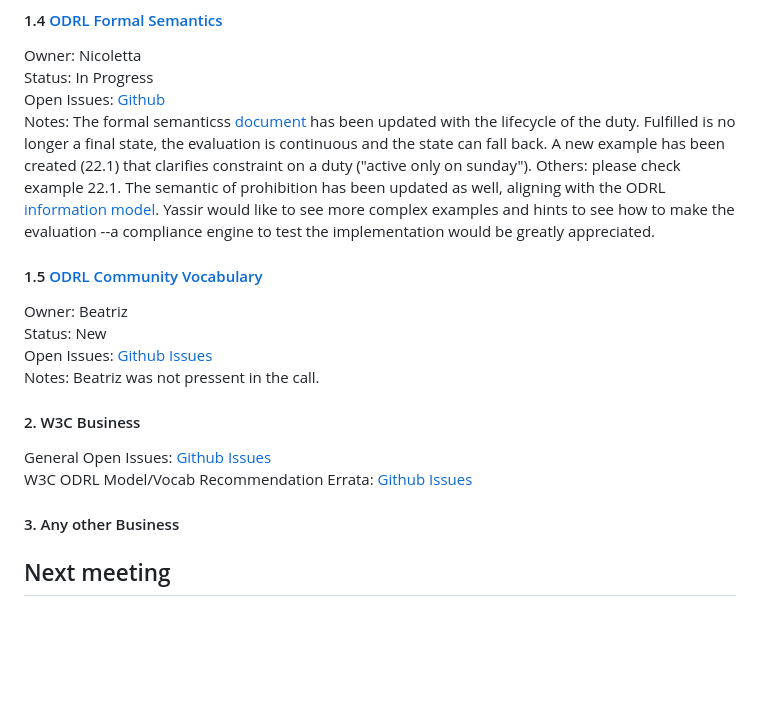
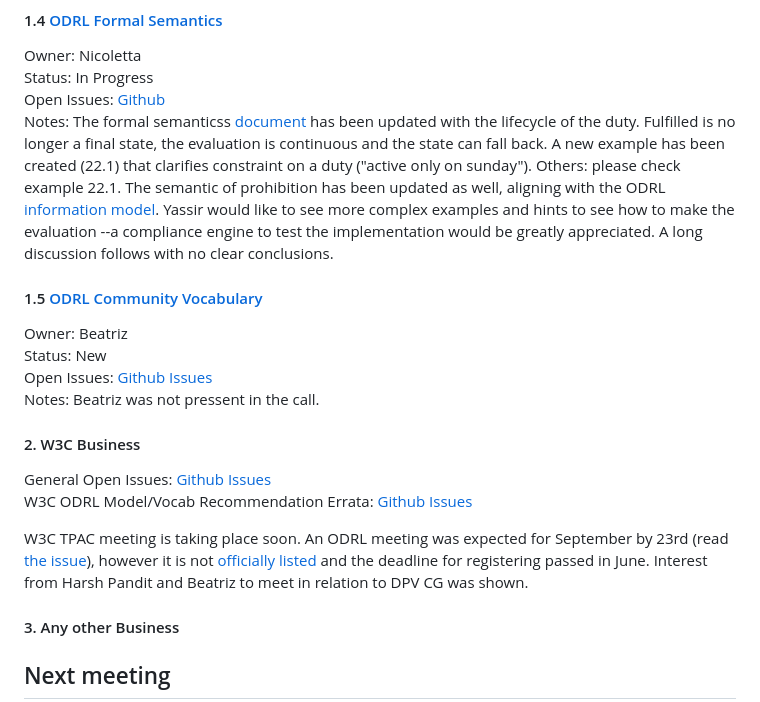
Before and after one commit to w3c/odrl, a Markdown page: meetings/meeting-2024-09-02.md, the part around the change. Drawn GitHub-style; blank space fills up the shorter version.

```diff
--- a/meetings/meeting-2024-09-02.md
+++ b/meetings/meeting-2024-09-02.md
@@ -41,7 +41,7 @@ Owner: Nicoletta
 Status: In Progress
 Open Issues: [Github](https://github.com/w3c/odrl/issues?q=is%3Aissue+is%3Aopen+label%3A%22Formal+Semantics%22)
 Notes: The formal semanticss [document](https://w3c.github.io/odrl/formal-semantics/) has been updated with the lifecycle of the duty. Fulfilled is no longer a final state, the evaluation is continuous and the state can fall back. A new example has been created (22.1) that clarifies constraint on a duty ("active only on sunday"). Others: please check example 22.1. The semantic of prohibition has been updated as well, aligning with the ODRL [information model](https://www.w3.org/TR/odrl-model/).
-Yassir would like to see more complex examples and hints to see how to make the evaluation --a compliance engine to test the implementation would be greatly appreciated.
+Yassir would like to see more complex examples and hints to see how to make the evaluation --a compliance engine to test the implementation would be greatly appreciated. A long discussion follows with no clear conclusions.
 
 #### 1.5 [ODRL Community Vocabulary](https://w3c.github.io/odrl/community-vocab/)
 Owner: Beatriz
@@ -55,6 +55,7 @@ Notes: Beatriz was not pressent in the call.
 General Open Issues: [Github Issues](https://github.com/w3c/odrl/issues?q=is%3Aissue+is%3Aopen+label%3AW3C)
 W3C ODRL Model/Vocab Recommendation Errata: [Github Issues](https://github.com/w3c/poe/issues?q=is%3Aissue+is%3Aopen+label%3AErratumRaised)
 
+W3C TPAC meeting is taking place soon. An ODRL meeting was expected for September by 23rd (read [the issue](https://github.com/w3c/odrl/issues/57)), however it is not [officially listed](https://www.w3.org/calendar/tpac2024/group-meetings/) and the deadline for registering passed in June. Interest from Harsh Pandit and Beatriz to meet in relation to DPV CG was shown.
 
 
 #### 3. Any other Business
```
